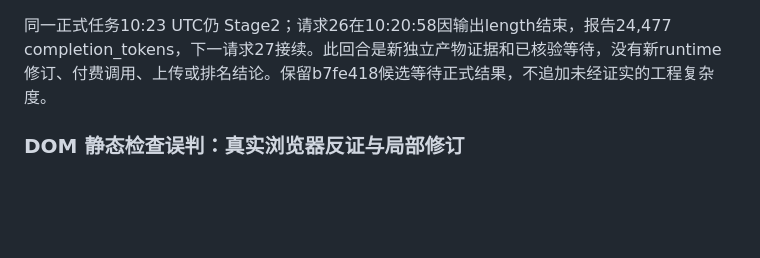
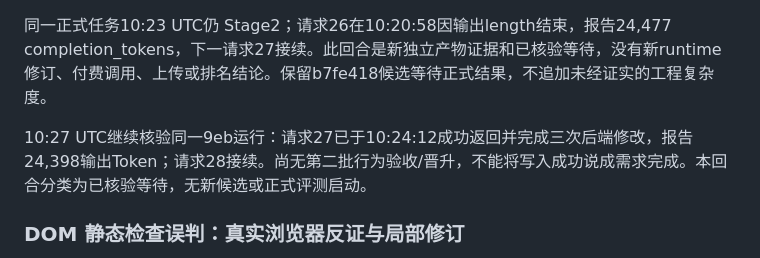
Before and after one commit to bugtakue/langqi-forge, a Markdown page: docs/IMPROVEMENT_REVIEW_2026-09-25.md, the part around the change. Rendered like a GitHub page; blank space fills up the shorter version.

```diff
--- a/docs/IMPROVEMENT_REVIEW_2026-09-25.md
+++ b/docs/IMPROVEMENT_REVIEW_2026-09-25.md
@@ -7,6 +7,8 @@
 2026-09-25 10:19 UTC 本队工作区文件已可下载，归档 `dist/official-evidence/9eb571d8b5b6/project-partial-20260925T1019.zip`，SHA-256 `56c7bc37e7f351a2004938b2e39d23b6d1ecb507b7ffa63008bf711cebc1a2eb`。仅在清空继承环境、loopback的临时副本运行。真实Chrome确认注册链接角色修复、多字段错误同时出现、失败非敏感输入保留、种子邮箱登录和刷新会话、退出后刷新回未登录。未执行成功注册、恢复或完整权限流程；组织/仓库仍为空占位，不能当作整题完成。临时服务已停止，未改线上或参赛快照；详细见 `docs/diagnostics/f3-partial-identity-browser-review.md`。
 
 同一正式任务10:23 UTC仍 Stage2；请求26在10:20:58因输出length结束，报告24,477 completion_tokens，下一请求27接续。此回合是新独立产物证据和已核验等待，没有新runtime修订、付费调用、上传或排名结论。保留b7fe418候选等待正式结果，不追加未经证实的工程复杂度。
+
+10:27 UTC继续核验同一9eb运行：请求27已于10:24:12成功返回并完成三次后端修改，报告24,398输出Token；请求28接续。尚无第二批行为验收/晋升，不能将写入成功说成需求完成。本回合分类为已核验等待，无新候选或正式评测启动。
 
 ### DOM 静态检查误判：真实浏览器反证与局部修订
 
```
Also changed, not shown: docs/TOP3_CAMPAIGN_2026-09-25.md (+2 -0 lines).
